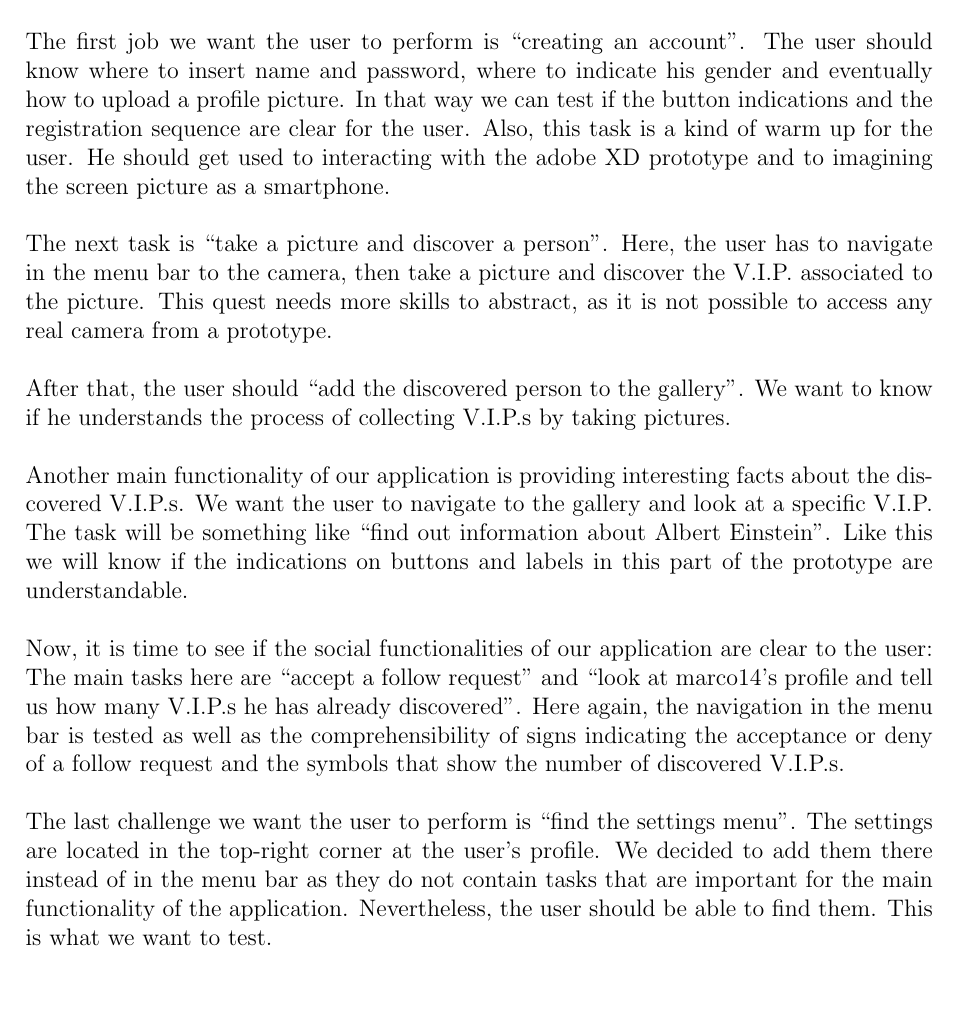
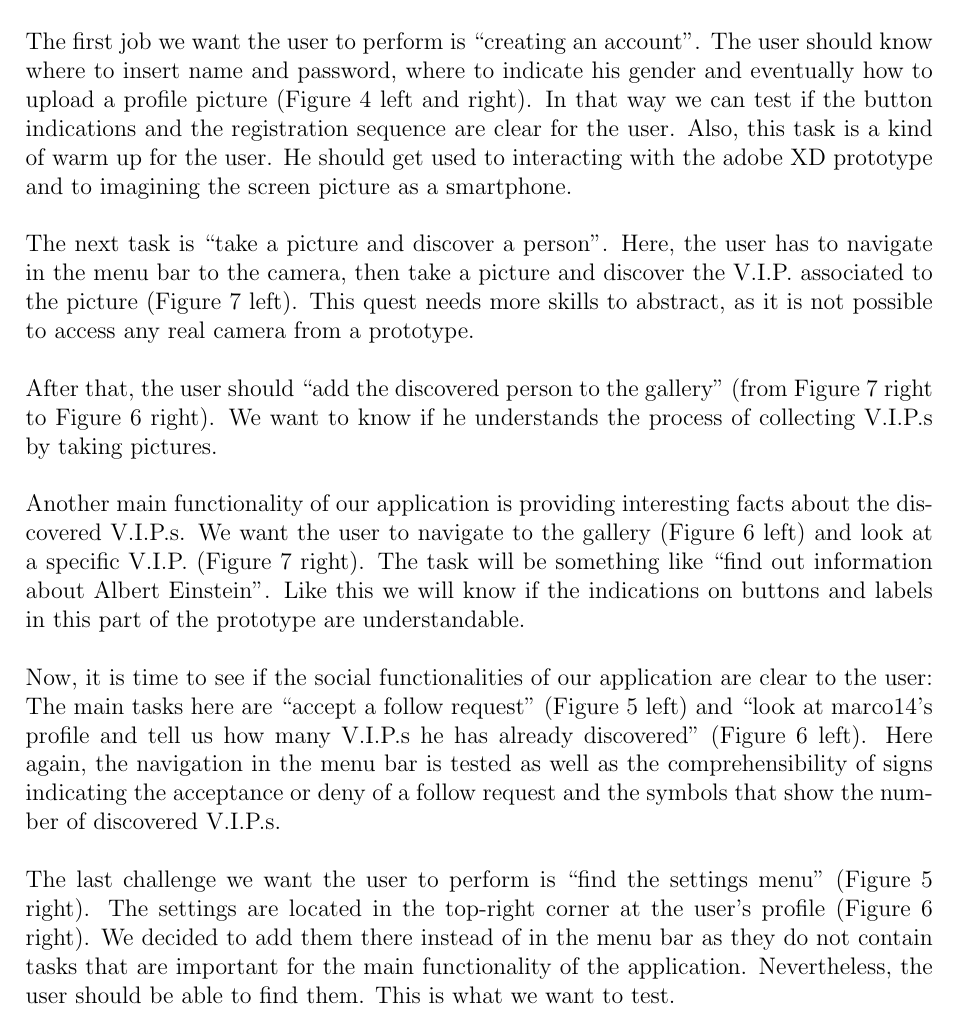
Before and after one commit to kathrin229/V.I.P., a LaTeX problem sheet (docs/FlowOverstack_Assignment5.tex): part of page 11 of 12, cut so that both start at the same text. Compiled offline with pdfLaTeX.

Commit message:
added image references in key task text

```diff
--- a/docs/FlowOverstack_Assignment5.tex
+++ b/docs/FlowOverstack_Assignment5.tex
@@ -209,17 +209,17 @@ The aim of this section is to analyze the results of the questionnaire from a st
 		% process you will run alter on and report in GA6.
 		There are several functionalities that are important to be able to use our application. We are intending to test these key tasks with the following steps:\\
 
-		The first job we want the user to perform is “creating an account”. The user should know where to insert name and password, where to indicate his 			gender and eventually how to upload a profile picture. In that way we can test if the button indications and the registration sequence are clear for the 		user. Also, this task is a kind of warm up for the user. He should get used to interacting with the adobe XD prototype and to imagining the screen picture 		as a smartphone.\\
+		The first job we want the user to perform is “creating an account”. The user should know where to insert name and password, where to indicate his 	gender and eventually how to upload a profile picture (Figure \ref{loginAccount} left and right). In that way we can test if the button indications and the registration sequence are clear for the user. Also, this task is a kind of warm up for the user. He should get used to interacting with the adobe XD prototype and to imagining the screen picture as a smartphone.\\
 
-		The next task is “take a picture and discover a person”. Here, the user has to navigate in the menu bar to the camera, then take a picture and discover 		the V.I.P. associated to the picture. This quest needs more skills to abstract, as it is not possible to access any real camera from a prototype.\\
+		The next task is “take a picture and discover a person”. Here, the user has to navigate in the menu bar to the camera, then take a picture and discover the V.I.P. associated to the picture (Figure \ref{discoveryDescription} left). This quest needs more skills to abstract, as it is not possible to access any real camera from a prototype.\\
 
-		After that, the user should “add the discovered person to the gallery”. We want to know if he understands the process of collecting V.I.P.s by taking 			pictures.\\
+		After that, the user should “add the discovered person to the gallery” (from Figure \ref{discoveryDescription} right to Figure \ref{profiles} right). We want to know if he understands the process of collecting V.I.P.s by taking pictures.\\
 
- 		Another main functionality of our application is providing interesting facts about the discovered V.I.P.s. We want the user to navigate to the gallery and 		look at a specific V.I.P. The task will be something like “find out information about Albert Einstein”. Like this we will know if the indications on buttons and 		labels in this part of the prototype are understandable.\\
+ 		Another main functionality of our application is providing interesting facts about the discovered V.I.P.s. We want the user to navigate to the gallery (Figure \ref{profiles} left) and look at a specific V.I.P. (Figure \ref{discoveryDescription} right). The task will be something like “find out information about Albert Einstein”. Like this we will know if the indications on buttons and labels in this part of the prototype are understandable.\\
 
-		Now, it is time to see if the social functionalities of our application are clear to the user: The main tasks here are “accept a follow request” and “look at 		marco14’s profile and tell us how many V.I.P.s he has already discovered”. Here again, the navigation in the menu bar is tested as well as the 				comprehensibility of signs indicating the acceptance or deny of a follow request and the symbols that show the number of discovered V.I.P.s.\\
+		Now, it is time to see if the social functionalities of our application are clear to the user: The main tasks here are “accept a follow request” (Figure \ref{homeSettings} left) and “look at marco14’s profile and tell us how many V.I.P.s he has already discovered” (Figure \ref{profiles} left). Here again, the navigation in the menu bar is tested as well as the comprehensibility of signs indicating the acceptance or deny of a follow request and the symbols that show the number of discovered V.I.P.s.\\
 
-		The last challenge we want the user to perform is “find the settings menu”. The settings are located in the top-right corner at the user’s profile. We 			decided to add them there instead of in the menu bar as they do not contain tasks that are important for the main functionality of the application. 			Nevertheless, the user should be able to find them. This is what we want to test.\\
+		The last challenge we want the user to perform is “find the settings menu” (Figure \ref{homeSettings} right). The settings are located in the top-right corner at the user’s profile (Figure \ref{profiles} right). We decided to add them there instead of in the menu bar as they do not contain tasks that are important for the main functionality of the application. Nevertheless, the user should be able to find them. This is what we want to test.\\
 
 
 \section{Conclusion}
```
Also changed, not shown: 1 other file.
